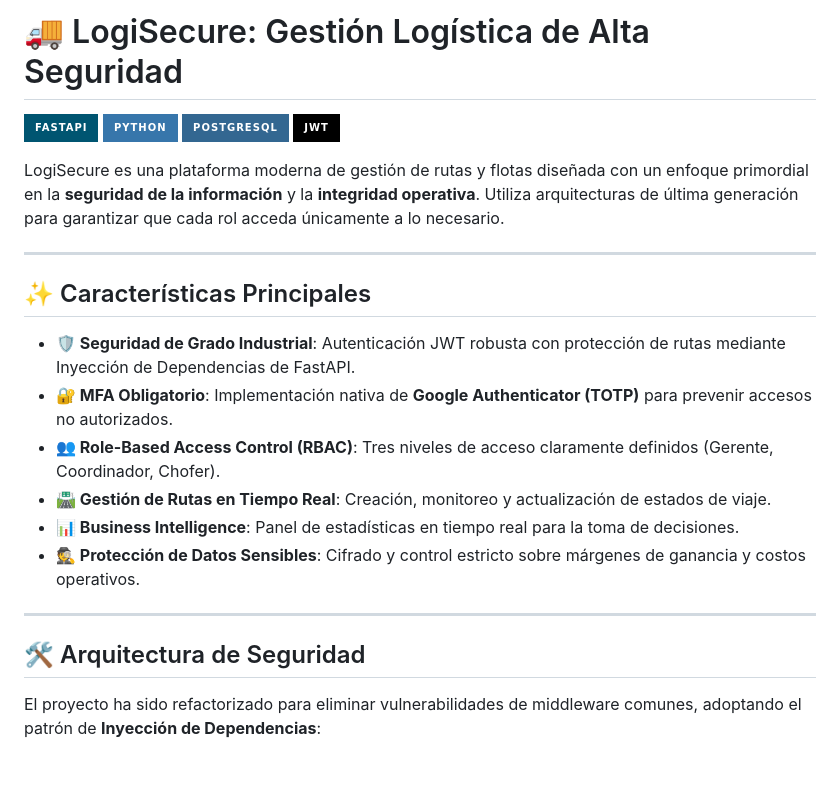
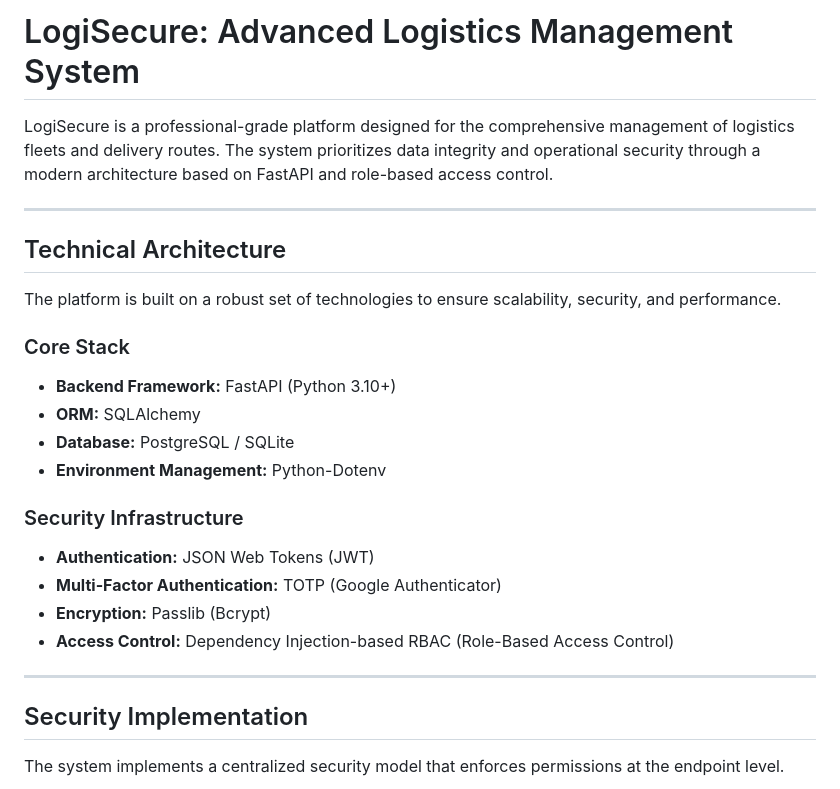
Before and after one commit to lVUrliz07/LogiSecure.S.A.C, a Markdown page: README.md, the part around one of its changes. GitHub-like rendering; badges without logos; blank space fills up the shorter version.

Commit message:
Update: Refined access control for Dispatcher, fixed dashboard UI bugs and redesigned professional README documentation.

```diff
--- a/README.md
+++ b/README.md
@@ -1,26 +1,28 @@
-# 🚚 LogiSecure: Gestión Logística de Alta Seguridad
+# LogiSecure: Advanced Logistics Management System
 
-[![FastAPI](https://img.shields.io/badge/FastAPI-005571?style=for-the-badge&logo=fastapi)](https://fastapi.tiangolo.com/)
-[![Python](https://img.shields.io/badge/Python-3776AB?style=for-the-badge&logo=python&logoColor=white)](https://www.python.org/)
-[![PostgreSQL](https://img.shields.io/badge/PostgreSQL-336791?style=for-the-badge&logo=postgresql&logoColor=white)](https://www.postgresql.org/)
-[![JWT](https://img.shields.io/badge/JWT-black?style=for-the-badge&logo=JSON%20web%20tokens)](https://jwt.io/)
-
-LogiSecure es una plataforma moderna de gestión de rutas y flotas diseñada con un enfoque primordial en la **seguridad de la información** y la **integridad operativa**. Utiliza arquitecturas de última generación para garantizar que cada rol acceda únicamente a lo necesario.
+LogiSecure is a professional-grade platform designed for the comprehensive management of logistics fleets and delivery routes. The system prioritizes data integrity and operational security through a modern architecture based on FastAPI and role-based access control.
 
 ---
 
-## ✨ Características Principales
+## Technical Architecture
 
-- **🛡️ Seguridad de Grado Industrial**: Autenticación JWT robusta con protección de rutas mediante Inyección de Dependencias de FastAPI.
-- **🔐 MFA Obligatorio**: Implementación nativa de **Google Authenticator (TOTP)** para prevenir accesos no autorizados.
-- **👥 Role-Based Access Control (RBAC)**: Tres niveles de acceso claramente definidos (Gerente, Coordinador, Chofer).
-- **🛣️ Gestión de Rutas en Tiempo Real**: Creación, monitoreo y actualización de estados de viaje.
-- **📊 Business Intelligence**: Panel de estadísticas en tiempo real para la toma de decisiones.
-- **🕵️ Protección de Datos Sensibles**: Cifrado y control estricto sobre márgenes de ganancia y costos operativos.
+The platform is built on a robust set of technologies to ensure scalability, security, and performance.
+
+### Core Stack
+- **Backend Framework:** FastAPI (Python 3.10+)
+- **ORM:** SQLAlchemy
+- **Database:** PostgreSQL / SQLite
+- **Environment Management:** Python-Dotenv
+
+### Security Infrastructure
+- **Authentication:** JSON Web Tokens (JWT)
+- **Multi-Factor Authentication:** TOTP (Google Authenticator)
+- **Encryption:** Passlib (Bcrypt)
+- **Access Control:** Dependency Injection-based RBAC (Role-Based Access Control)
 
 ---
 
-## 🛠️ Arquitectura de Seguridad
+## Security Implementation
 
-El proyecto ha sido refactorizado para eliminar vulnerabilidades de middleware comunes, adoptando el patrón de **Inyección de Dependencias**:
+The system implements a centralized security model that enforces permissions at the endpoint level.
 
```
Also changed, not shown: other parts of README.md (+57 -67 lines).
